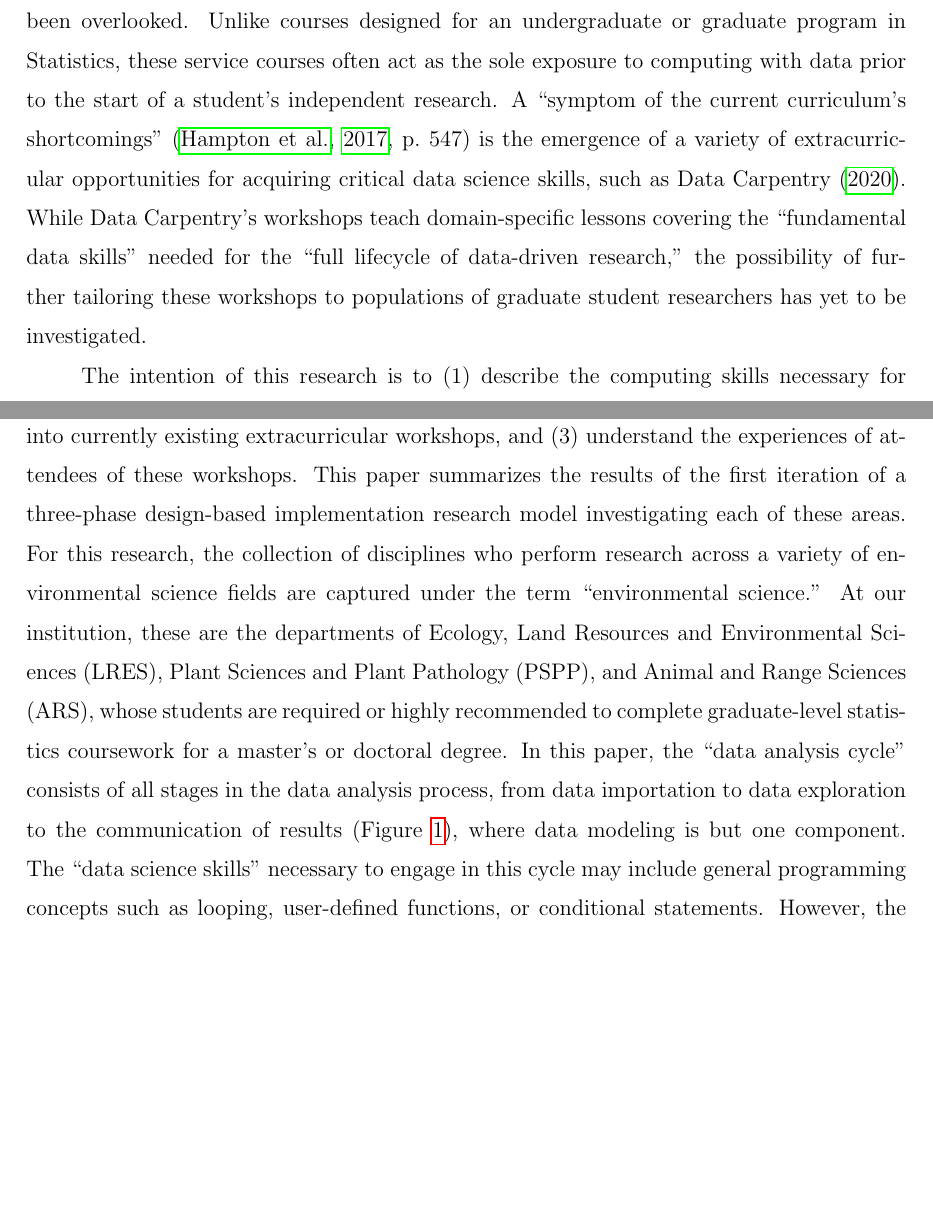
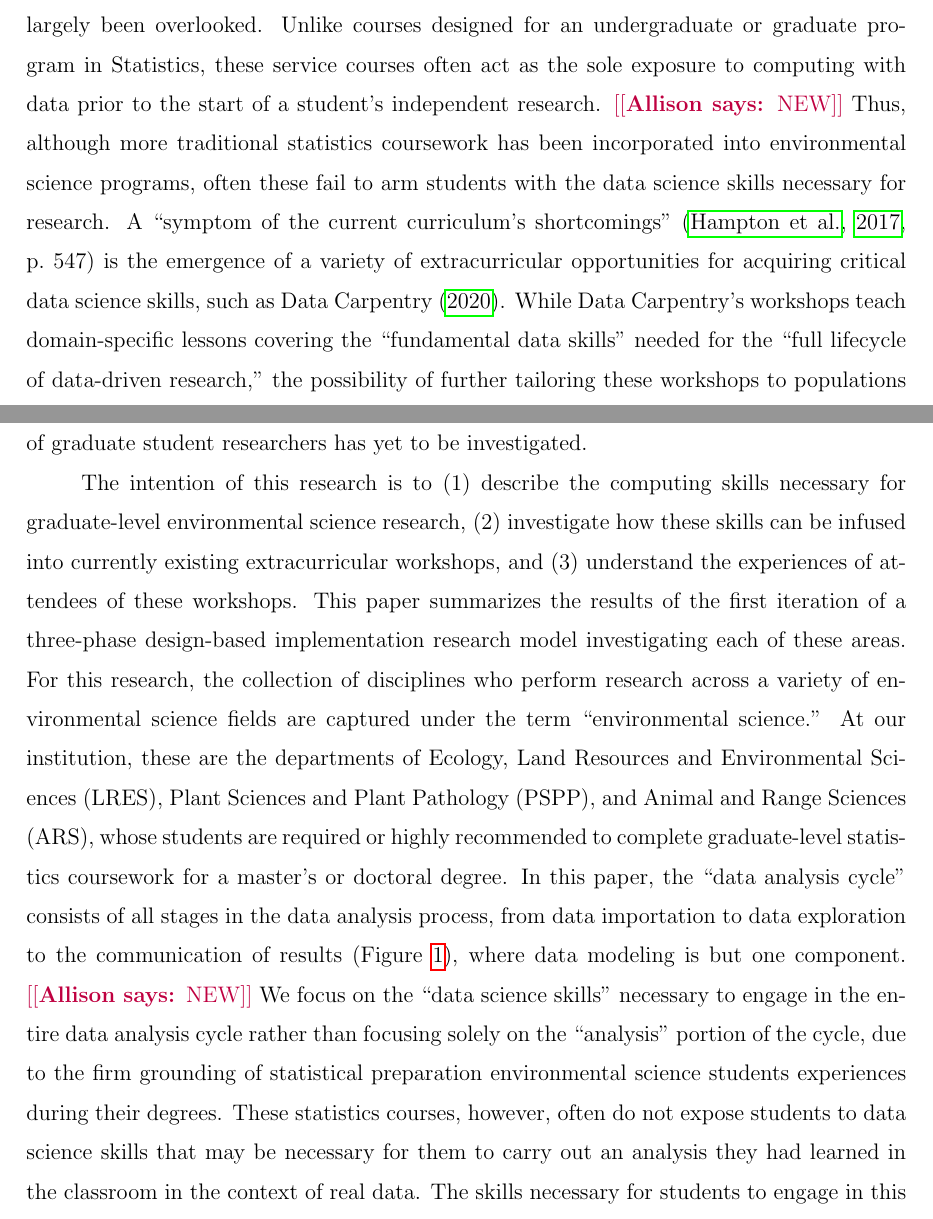
Before and after one commit to atheobold/data-science-ws-jse, a LaTeX paper (paper/workshops.tex): two parts of pages 2 and 3 of 31, joined at a grey line, cut so that both start at the same text, the shorter picture padded with empty space. Compiled offline with pdfLaTeX.

Commit message:
added explanation of data analysis cycle, reason for not teaching purr

```diff
--- a/paper/workshops.tex
+++ b/paper/workshops.tex
@@ -23,13 +23,14 @@
 \newcommand{\blind}{0}
 \newcommand{\todo}[1]{{\color{blue}[[\textbf{TODO: }#1]]}}
 \newcommand{\stacey}[1]{{\color{purple}[[\textbf{Stacey says: }#1]]}}
+\newcommand{\allison}[1]{{\color{purple}[[\textbf{Allison says: }#1]]}}
 \newcommand{\R}{\texttt{R}}
 
 \renewcommand\footnotelayout{\fontsize{10}{12}\selectfont}
 \interfootnotelinepenalty = 10000  % Keep footnotes from breaking across pages
 \raggedbottom
 
-\date{August 31, 2020}
+\date{September , 2020}
 
 \begin{document}
 
@@ -137,11 +138,13 @@ computing in the statistics classroom, graduate-level statistics service courses
 have largely been overlooked. Unlike courses designed for an undergraduate or
 graduate program in Statistics, these service courses often act as the sole
 exposure to computing with data prior to the start of a student's independent
-research. A ``symptom of the current curriculum's shortcomings''
-\citep[p.\ 547]{hampton} is the emergence of a variety of extracurricular
-opportunities for acquiring critical data science skills, such as Data Carpentry
-(\citeyear{data-carpentry}). While Data Carpentry's workshops teach
-domain-specific lessons covering the ``fundamental data skills'' needed for the
-``full lifecycle of data-driven research,'' the possibility of further tailoring
-these workshops to populations of graduate student researchers has yet to be
-investigated.
+research. \allison{NEW} Thus, although more traditional statistics coursework has been
+incorporated into environmental science programs, often these fail to arm
+students with the data science skills necessary for research. A ``symptom of the
+current curriculum's shortcomings'' \citep[p.\ 547]{hampton} is the emergence of
+a variety of extracurricular opportunities for acquiring critical data science
+skills, such as Data Carpentry (\citeyear{data-carpentry}). While Data
+Carpentry's workshops teach domain-specific lessons covering the ``fundamental
+data skills'' needed for the ``full lifecycle of data-driven research,'' the
+possibility of further tailoring these workshops to populations of graduate
+student researchers has yet to be investigated.
@@ -161,6 +172,11 @@ required or highly recommended to complete graduate-level statistics coursework
 for a master's or doctoral degree. In this paper, the ``data analysis cycle''
 consists of all stages in the data analysis process, from data importation to
 data exploration to the communication of results (Figure \ref{fig:cycle}), where
-data modeling is but one component. The ``data science skills'' necessary to
-engage in this cycle may include general programming concepts such as looping,
-user-defined functions, or conditional statements. However, the cornerstone of
+data modeling is but one component. \allison{NEW} We focus on the ``data science skills''
+necessary to engage in the entire data analysis cycle rather than focusing
+solely on the ``analysis'' portion of the cycle, due to the firm grounding of
+statistical preparation environmental science students experiences during their
+degrees. These statistics courses, however, often do not expose students to data
+science skills that may be necessary for them to carry out an analysis they had
+learned in the classroom in the context of real data. The skills necessary for
+students to engage in this cycle may include general programming concepts such
```
Also changed, not shown: paper/workshops.bbl, paper/workshops.pdf, paper/workshops.tex (40 more changed lines).
